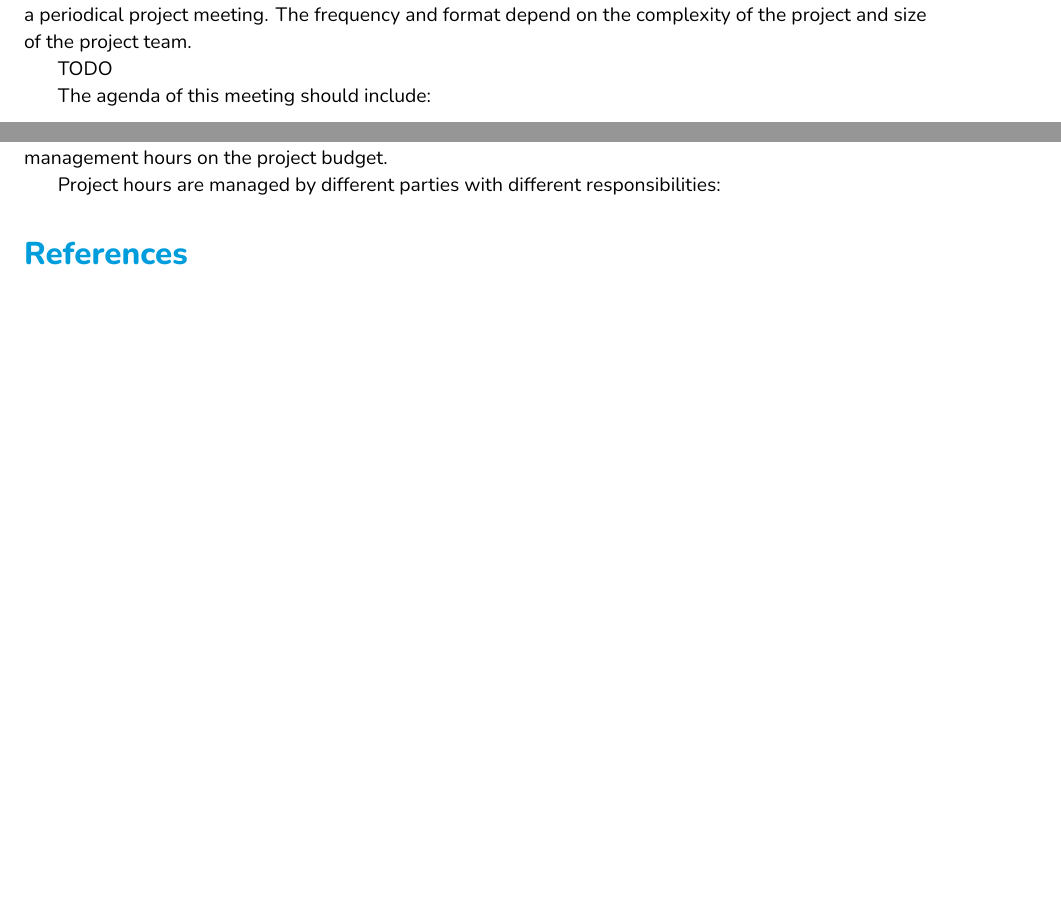
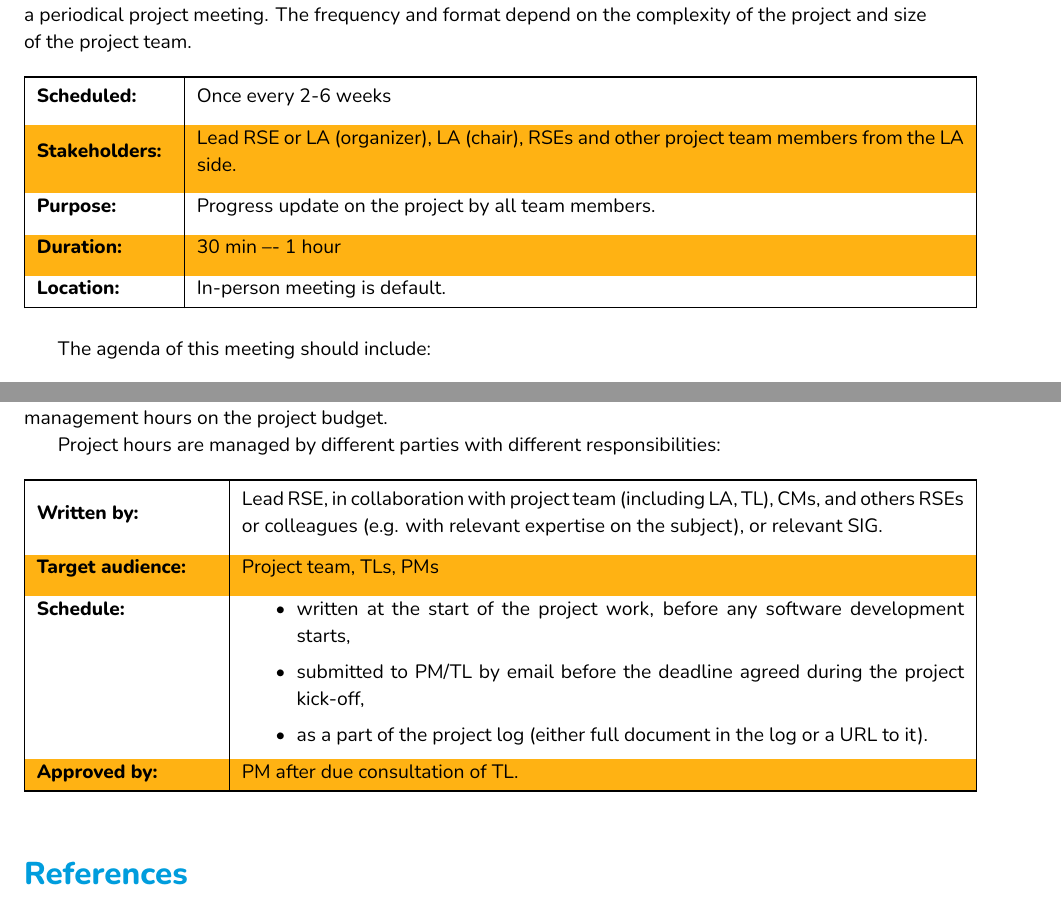
Before and after one commit to nlescpm/PMP, a LaTeX document (main.tex): two parts of pages 18 and 19 of 19 before the commit and two parts of pages 18 and 19 of 20 after it, joined at a grey line, cut so that both start at the same text, the shorter picture padded with empty space. Compiled offline with XeLaTeX.

Commit message:
Update on Overleaf.

```diff
--- a/main.tex
+++ b/main.tex
@@ -666,0 +670,4 @@ TODO
+    Scheduled: &  Once every 4-6 weeks \\[1.5ex]
+    Stakeholders: & PM (organizer), Lead RSE, optionally: TL\footnote{The TL participation is mandatory for the techology-oriented projects.}, other RSEs. \\[1.5ex]
+    Purpose: &  Status update on the project and discussion around project management. \\[1.5ex]
+    Duration: & 30 min –- 1 hour \\[1.5ex]
@@ -690,7 +701,17 @@ decides on the format of the status update meeting.
 To keep the entire project team informed on project progress, the Lead RSE together with the LA organizes a periodical
 project meeting. The frequency and format depend on the complexity of the project and size of the project team.
 
-TODO
+\begin{table}[h!]
+\begin{booktabs}{colspec={|>{\bfseries}m{0.15\textwidth}|m{0.85\textwidth}|},row{even}={nlesc-yellow}}
+    \toprule
+    Scheduled: &  Once every 2-6 weeks \\[1.5ex]
+    Stakeholders: & Lead RSE or LA (organizer), LA (chair), RSEs and other project team members from the LA side. \\[1.5ex]
+    Purpose: &  Progress update on the project by all team members. \\[1.5ex]
+    Duration: & 30 min –- 1 hour \\[1.5ex]
+    Location: & In-person meeting is default. \\[1.5ex]
+    \bottomrule
+\end{booktabs}
+\end{table}
 
 The agenda of this meeting should include:
 \begin{itemize}
@@ -724,6 +745,25 @@ happens within a month of the project being granted. The PM writes management ho
 
 Project hours are managed by different parties with different responsibilities:
 
+\begin{table}[!h]
+\begin{booktabs}{colspec={|>{\bfseries}m{0.2\textwidth}|m{0.8\textwidth}|},row{even}={nlesc-yellow}}
+    \toprule
+    Written by: &  Lead RSE, in collaboration with project team (including LA, TL), CMs, and others RSEs or colleagues (e.g. with relevant expertise on the subject), or relevant SIG. \\[1.5ex]
+    Target audience: & Project team, TLs, PMs  \\[1.5ex]
+    Schedule: &  %
+    \begin{minipage}[t]{0.8\textwidth}
+    \begin{itemize}\itemsep0em
+        \item written at the start of the project work, before any software development starts,
+        \item submitted to PM/TL by email before the deadline agreed during the project kick-off,
+        \item as a part of the project log (either full document in the log or a URL to it).
+    \end{itemize}
+      \end{minipage}
+    \\[1.5ex]
+    Approved by: & PM after due consultation of TL. \\[1.5ex]
+    \bottomrule
+\end{booktabs}
+\end{table}
+
 \bibliographystyle{abbrv}
 \bibliography{references}
 
```
Also changed, not shown: main.tex (23 more changed lines).
